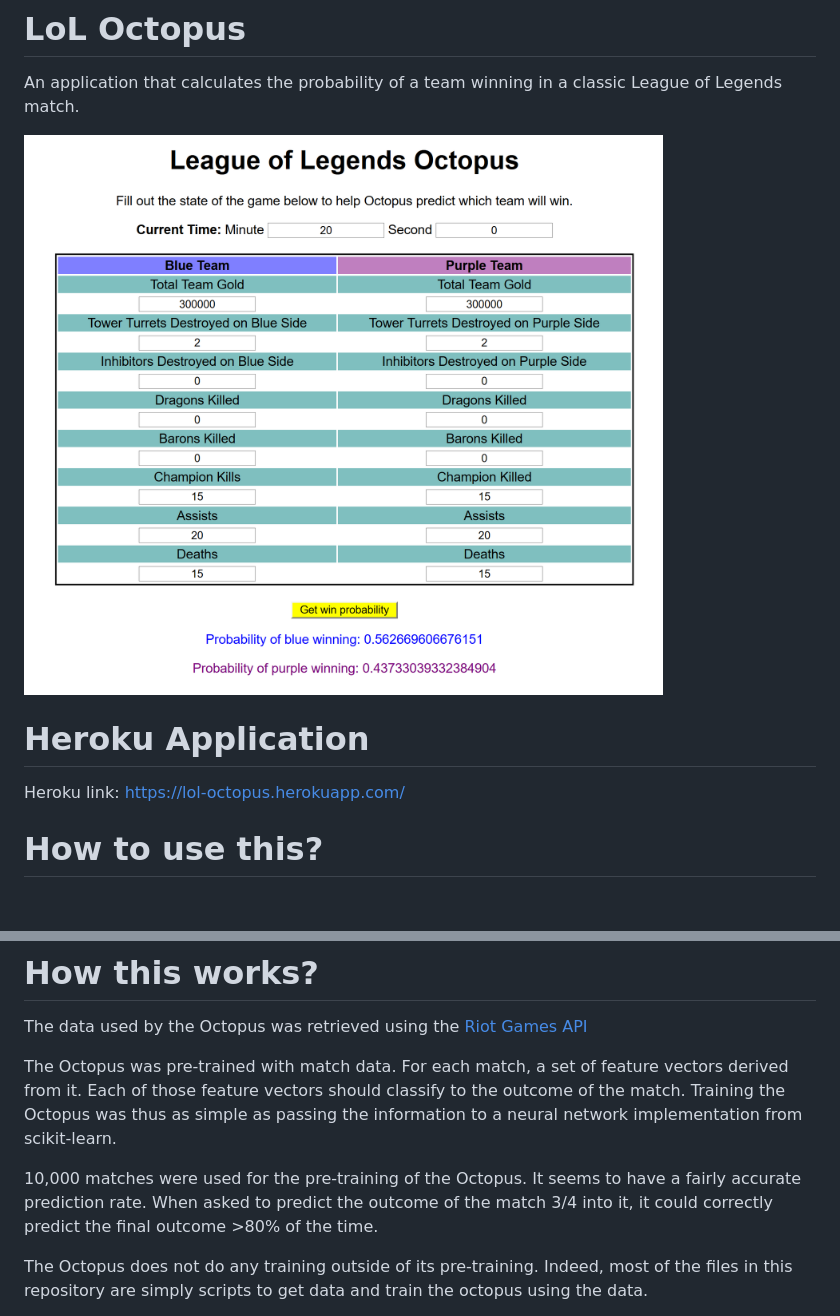
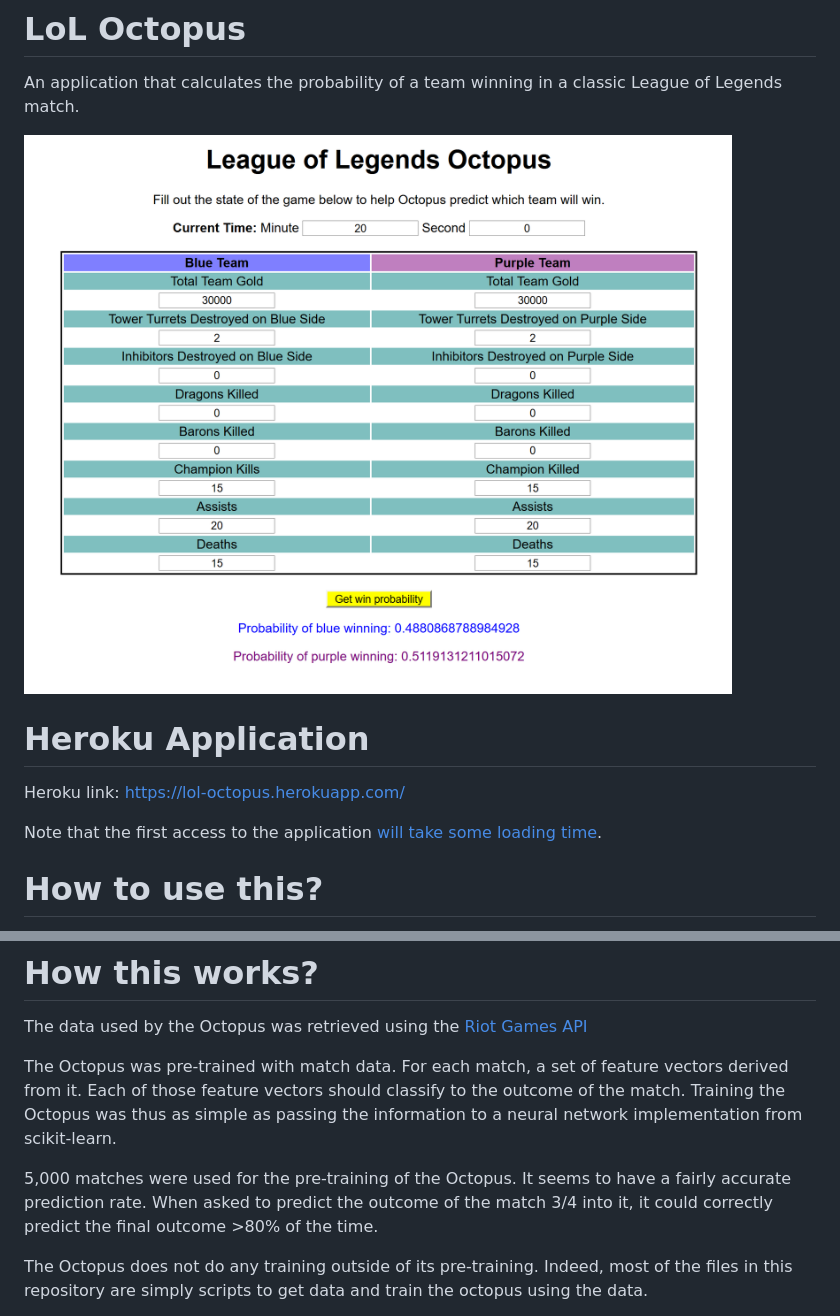
Before and after one commit to denisli/lol-octopus, a Markdown page: README.md, 2 parts joined by grey strips. Rendered like a GitHub page; pictures changed too: octopus_screenshot.png; blank space fills up the shorter version.

```diff
--- a/README.md
+++ b/README.md
@@ -7,6 +7,8 @@ An application that calculates the probability of a team winning in a classic Le
 # Heroku Application
 
 Heroku link: [https://lol-octopus.herokuapp.com/](https://lol-octopus.herokuapp.com/)
+
+Note that the first access to the application [will take some loading time](http://stackoverflow.com/questions/2606190/why-are-my-basic-heroku-apps-taking-two-seconds-to-load).
 
 # How to use this?
 
@@ -18,7 +20,7 @@ The data used by the Octopus was retrieved using the [Riot Games API](https://de
 
 The Octopus was pre-trained with match data. For each match, a set of feature vectors derived from it. Each of those feature vectors should classify to the outcome of the match. Training the Octopus was thus as simple as passing the information to a neural network implementation from scikit-learn.
 
-10,000 matches were used for the pre-training of the Octopus. It seems to have a fairly accurate prediction rate. When asked to predict the outcome of the match 3/4 into it, it could correctly predict the final outcome >80% of the time.
+5,000 matches were used for the pre-training of the Octopus. It seems to have a fairly accurate prediction rate. When asked to predict the outcome of the match 3/4 into it, it could correctly predict the final outcome >80% of the time.
 
 The Octopus does not do any training outside of its pre-training. Indeed, most of the files in this repository are simply scripts to get data and train the octopus using the data.
 
```
Also changed, not shown: 5 other files.
